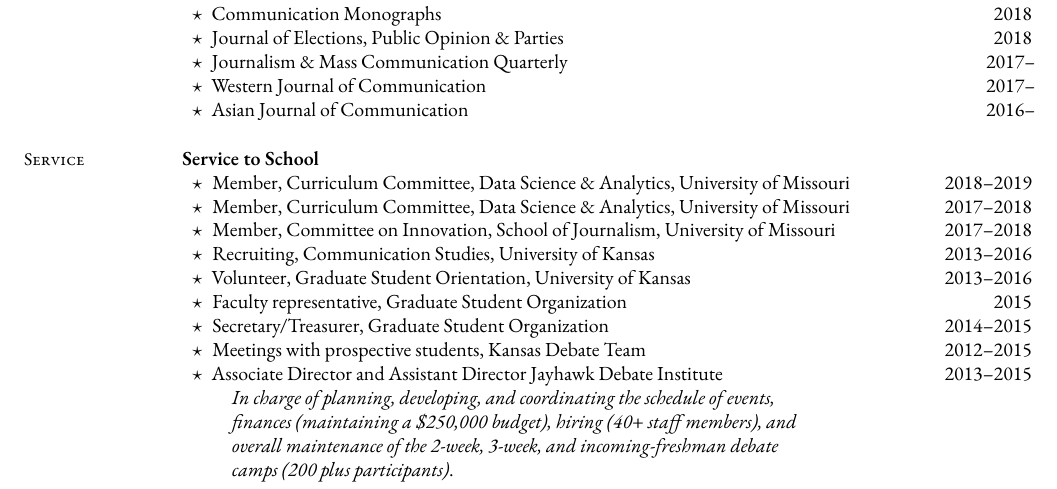
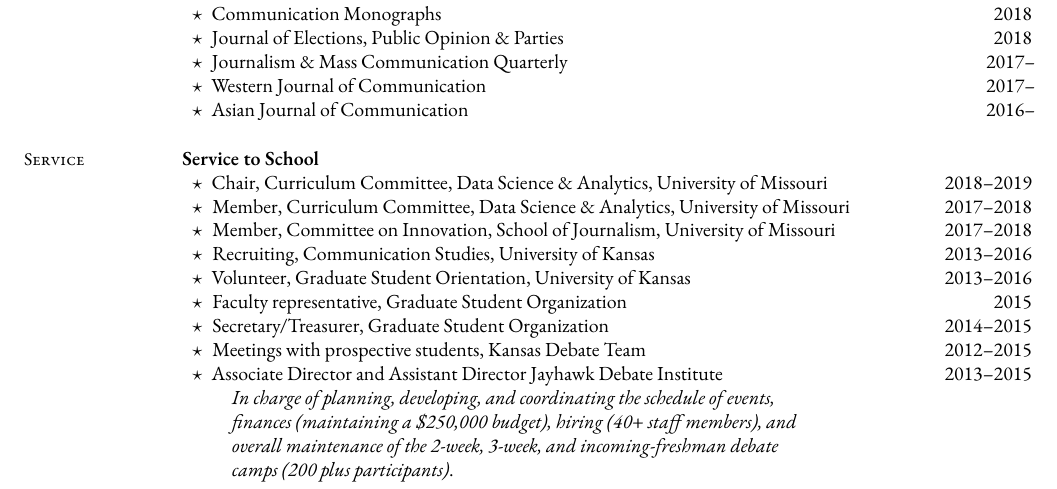
Before and after one commit to mkearney/CV, a LaTeX CV (cv.tex, which reads tex/service.tex): part of page 6 of 8, cut so that both start at the same text. Compiled offline with XeLaTeX; a missing font is replaced by an installed copy or a similar font.

Commit message:
edit service

```diff
--- a/tex/service.tex
+++ b/tex/service.tex
@@ -2,7 +2,7 @@
 
 \textbf{Service to School}
   \begin{innerlist}
-    \item Member, Curriculum Committee, Data Science \& Analytics, University of Missouri \hfill 2018--2019
+    \item Chair, Curriculum Committee, Data Science \& Analytics, University of Missouri \hfill 2018--2019
     \item Member, Curriculum Committee, Data Science \& Analytics, University of Missouri \hfill 2017--2018
     \item Member, Committee on Innovation, School of Journalism, University of Missouri \hfill 2017--2018
     \item Recruiting, Communication Studies, University of Kansas \hfill 2013--2016
```
Also changed, not shown: cv.pdf.
